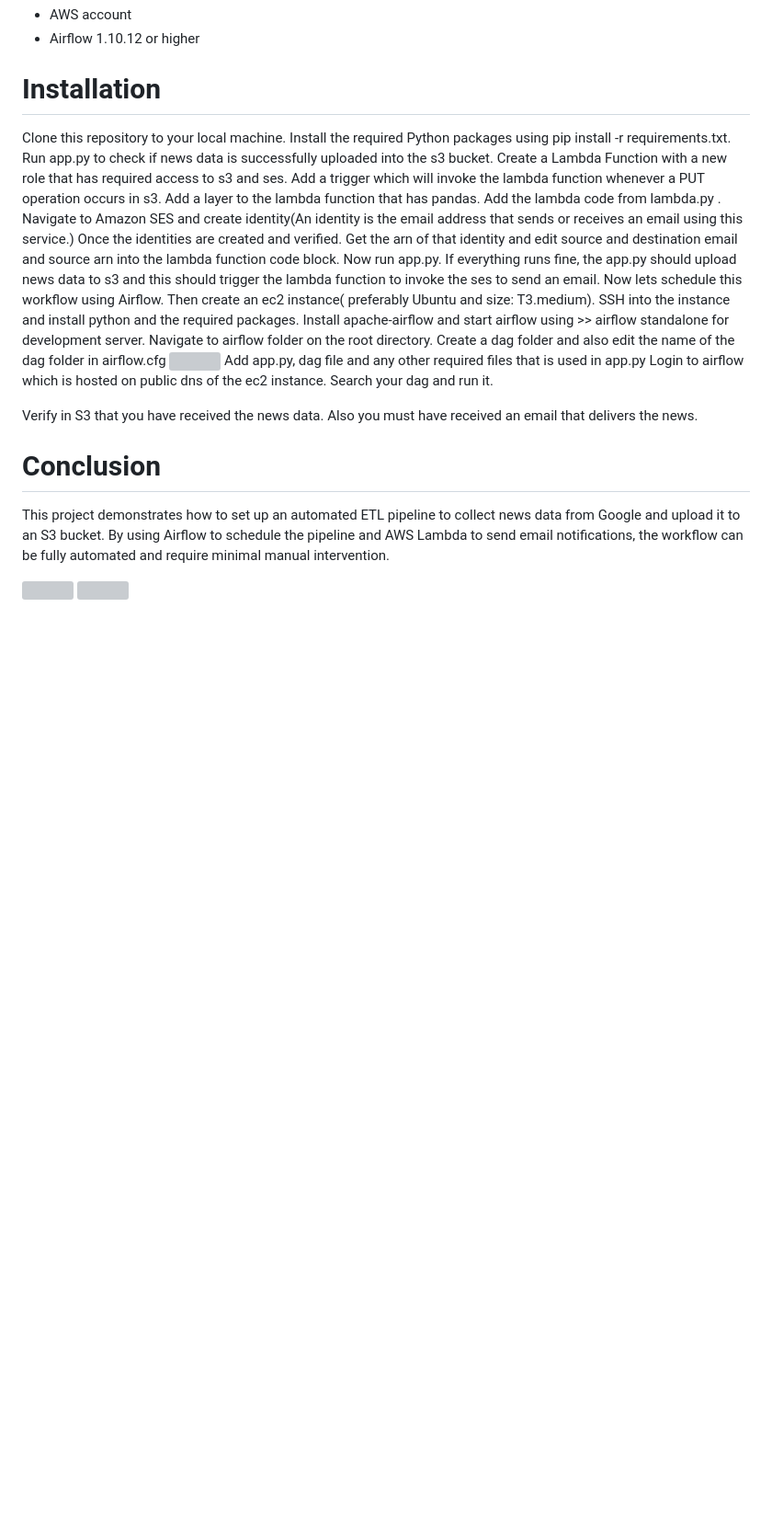
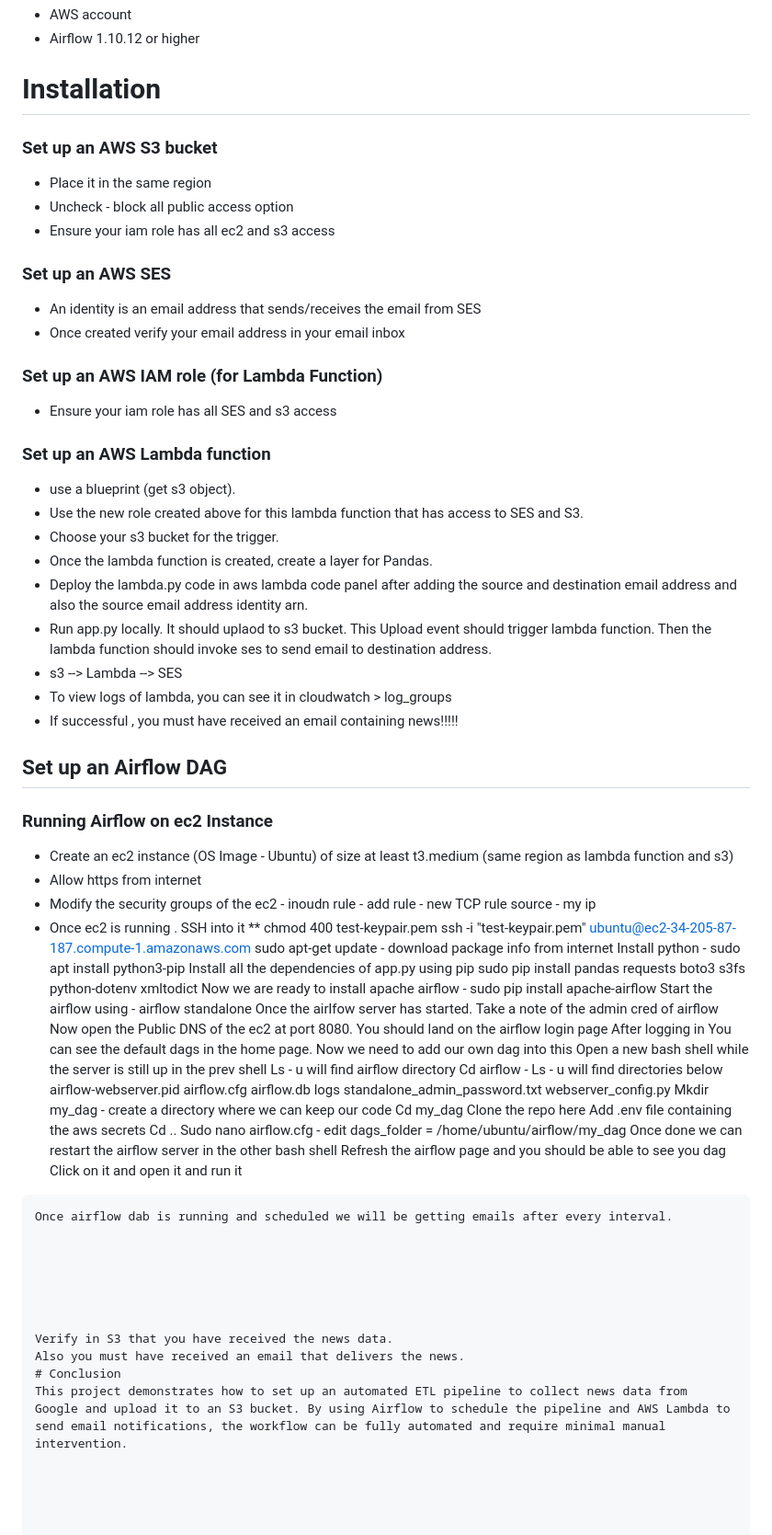
Before and after one commit to eminent02/Daily-NewsLetter-Subscription, a Markdown page: README.md, the part around the change. Shown at 92% size. GitHub-like rendering; blank space fills up the shorter version; grey boxes are pictures that could not be loaded.

```diff
--- a/README.md
+++ b/README.md
@@ -28,26 +28,64 @@ The architecture of the project consists of the following components:
 * AWS account
 * Airflow 1.10.12 or higher
 # Installation
-Clone this repository to your local machine.
-Install the required Python packages using pip install -r requirements.txt.
-Run app.py to check if news data is successfully uploaded into the s3 bucket.
-Create a Lambda Function with a new role that has required access to s3 and ses.
-Add a trigger which will invoke the lambda function whenever  a PUT operation occurs in s3.
-Add a layer to the lambda function that has pandas.
-Add the lambda code from lambda.py .
-Navigate to  Amazon SES and create identity(An identity is the email address that sends or receives an email using this service.)
-Once the identities are created and verified. Get the arn of that identity and edit source and destination email and source arn into the lambda function code block.
-Now run app.py. If everything runs fine, the app.py should upload news data to s3 and this should trigger the lambda function to invoke the ses to send an email.
-Now lets schedule this workflow using Airflow.
-Then create an ec2 instance( preferably Ubuntu  and size: T3.medium).
-SSH into the instance and install python and the required packages.
-Install apache-airflow and start airflow using >> airflow standalone
-for development server.
-Navigate to airflow folder on the root directory. Create a dag folder and also edit the name of the dag folder in airflow.cfg
-<img>
-Add app.py, dag file and any other required files that is used in app.py
-Login to airflow which is hosted on public dns of the ec2 instance.
-Search your dag and run it.
+
+### Set up an AWS S3 bucket
+* Place it in the same region
+* Uncheck - block all public access option
+* Ensure your iam role has all ec2 and s3 access
+### Set up an AWS SES
+* An identity is an email address that sends/receives the email from SES
+* Once created verify your email address in your email inbox
+### Set up an AWS IAM role (for Lambda Function)
+* Ensure your iam role has all SES and s3 access
+### Set up an AWS Lambda function
+* use a blueprint (get s3 object).
+* Use the new role created above for this lambda function that has access to SES and S3.
+* Choose your s3 bucket for the trigger.
+* Once the lambda function is created, create a layer for Pandas.
+* Deploy the lambda.py code in aws lambda code panel after adding  the source and destination email address and also the source email address identity arn.
+* Run app.py locally. It should uplaod to s3 bucket. This Upload event should trigger lambda function. Then the lambda function should invoke ses to send email to destination address.
+* s3 --> Lambda --> SES
+* To view logs of lambda, you can see it in cloudwatch > log_groups
+* If successful , you must have received an email containing news!!!!!
+## Set up an Airflow DAG
+### Running Airflow on ec2 Instance
+* Create an ec2 instance (OS Image - Ubuntu) of size at least t3.medium (same region as lambda function and s3)
+* Allow https from internet
+* Modify the security groups of the ec2 - inoudn rule - add rule - new TCP rule source - my ip
+* Once ec2 is running . SSH into it
+** chmod 400 test-keypair.pem
+ssh -i "test-keypair.pem" ubuntu@ec2-34-205-87-187.compute-1.amazonaws.com
+sudo apt-get update - download package info from internet
+Install python - sudo apt install python3-pip
+Install all the dependencies of app.py using pip
+sudo pip install pandas requests boto3 s3fs python-dotenv xmltodict
+Now we are ready to install apache airflow - sudo pip install apache-airflow
+Start the airflow using - airflow standalone
+Once the airlfow server has started. Take a note of the admin cred of airflow
+Now open the Public DNS of the ec2 at port 8080. You should land on the airflow login page
+After logging in You can see the default dags in the home page. Now we need to add our own dag into this
+Open a new bash shell while the server is still up in the prev shell
+Ls -  u will find airflow directory
+Cd airflow -
+Ls - u will find directories below
+airflow-webserver.pid  airflow.cfg  airflow.db  logs  standalone_admin_password.txt  webserver_config.py
+Mkdir my_dag - create a directory where we can keep our code
+Cd my_dag
+Clone the repo here
+Add .env file containing the aws secrets
+Cd ..
+Sudo nano airflow.cfg - edit
+dags_folder = /home/ubuntu/airflow/my_dag
+Once done we can restart the airflow server in the other bash shell
+Refresh the airflow page and you should be able to see you dag
+Click on it and open it and run it
+~~~~~~~~~~~~~~~~~~~~~~~~~~~~
+Once airflow dab is running and scheduled we will be getting emails after every interval.
+
+
+
+
 
 
 Verify in S3 that you have received the news data.
```
